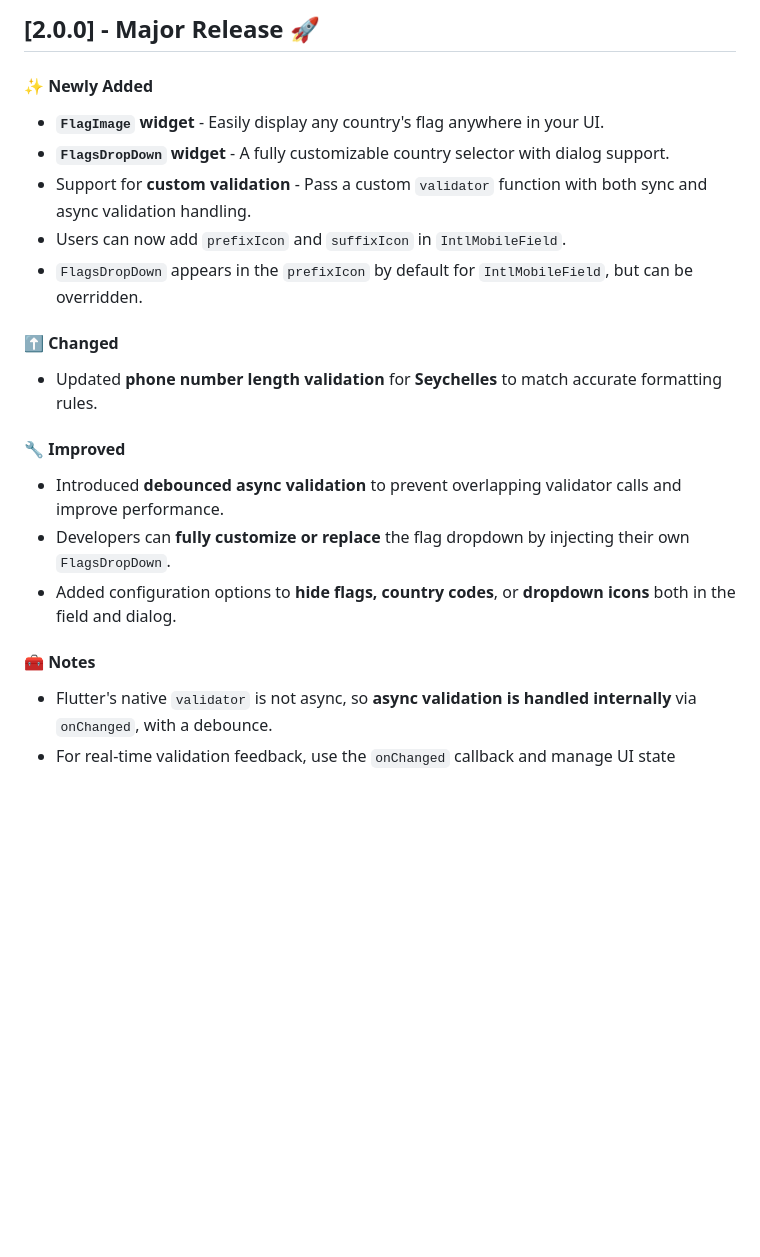
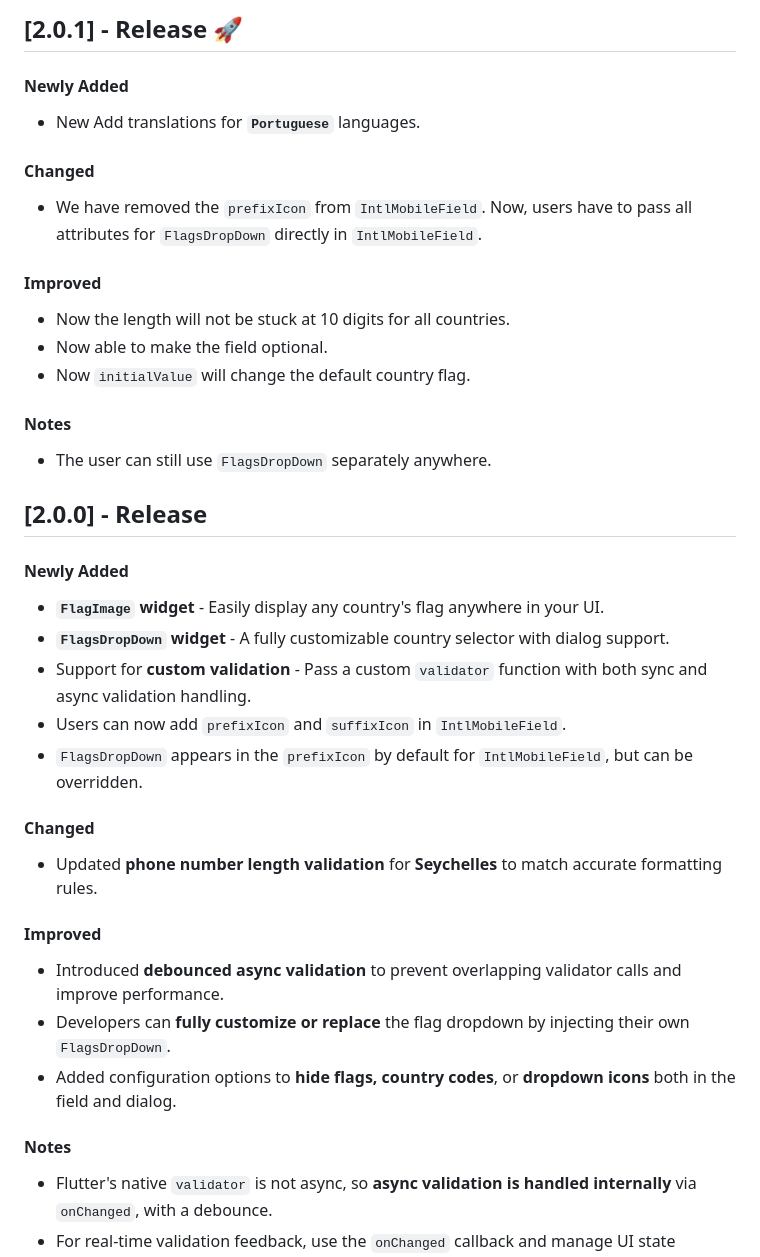
Before and after one commit to MdAshrafUllah/intl_mobile_field, a Markdown page: CHANGELOG.md, the part around the change. Rendered like a GitHub page; blank space fills up the shorter version.

```diff
--- a/CHANGELOG.md
+++ b/CHANGELOG.md
@@ -1,6 +1,26 @@
-## [2.0.0] - Major Release 🚀
+## [2.0.1] - Release 🚀
 
-#### ✨ Newly Added
+#### Newly Added
+
+- New Add translations for **`Portuguese`** languages.
+
+#### Changed
+
+- We have removed the `prefixIcon` from `IntlMobileField`. Now, users have to pass all attributes for `FlagsDropDown` directly in `IntlMobileField`.
+
+#### Improved
+
+- Now the length will not be stuck at 10 digits for all countries.
+- Now able to make the field optional.
+- Now `initialValue` will change the default country flag.
+
+#### Notes
+
+- The user can still use `FlagsDropDown` separately anywhere.
+
+## [2.0.0] - Release
+
+#### Newly Added
 
 - **`FlagImage` widget** - Easily display any country's flag anywhere in your UI.
 - **`FlagsDropDown` widget** - A fully customizable country selector with dialog support.
@@ -8,17 +28,17 @@
 - Users can now add `prefixIcon` and `suffixIcon` in `IntlMobileField`.
 - `FlagsDropDown` appears in the `prefixIcon` by default for `IntlMobileField`, but can be overridden.
 
-#### ⬆️ Changed
+#### Changed
 
 - Updated **phone number length validation** for **Seychelles** to match accurate formatting rules.
 
-#### 🔧 Improved
+#### Improved
 
 - Introduced **debounced async validation** to prevent overlapping validator calls and improve performance.
 - Developers can **fully customize or replace** the flag dropdown by injecting their own `FlagsDropDown`.
 - Added configuration options to **hide flags, country codes**, or **dropdown icons** both in the field and dialog.
 
-#### 🧰 Notes
+#### Notes
 
 - Flutter's native `validator` is not async, so **async validation is handled internally** via `onChanged`, with a debounce.
 - For real-time validation feedback, use the `onChanged` callback and manage UI state accordingly.
```
Also changed, not shown: README.md (+35 -41 lines), output/12.png, 7 other files.
